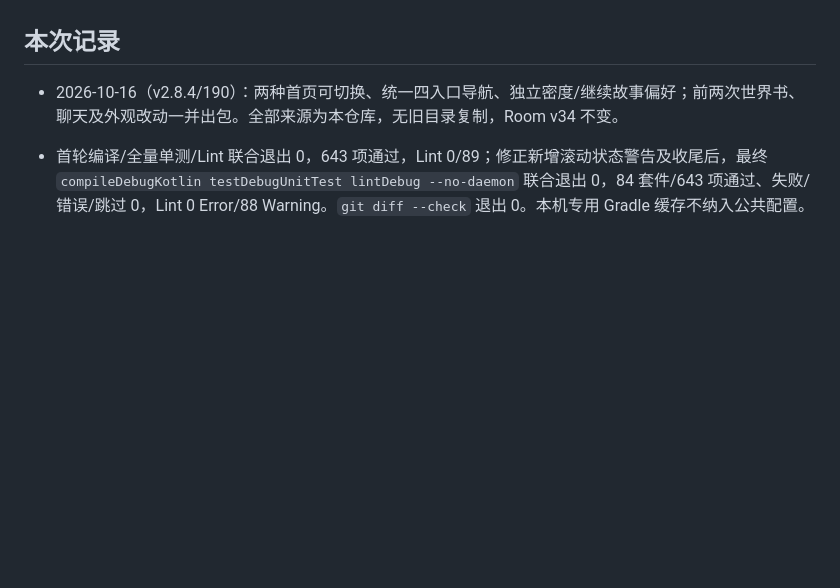
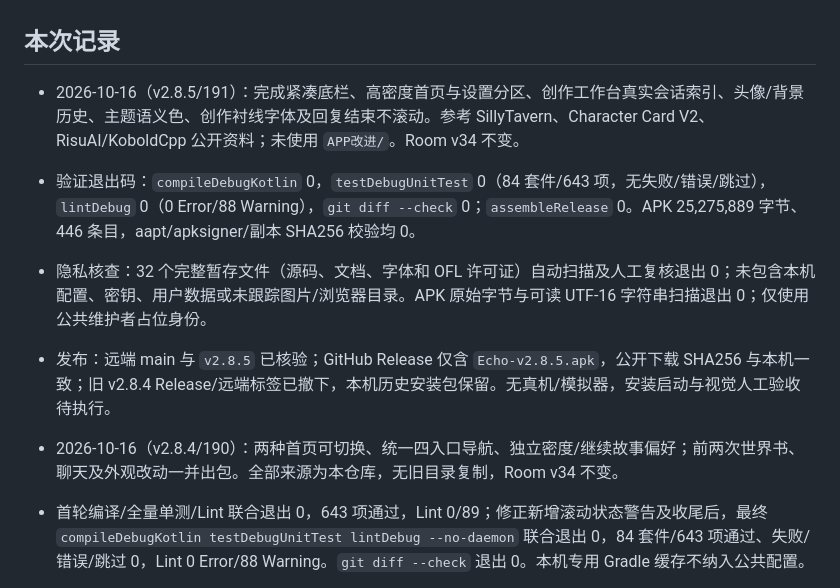
Before and after one commit to zhuqichen505-design/chat-Echo, a Markdown page: WORKFLOW_GUIDELINES.md, the part around the change. GitHub-like rendering; blank space fills up the shorter version.

```diff
--- a/WORKFLOW_GUIDELINES.md
+++ b/WORKFLOW_GUIDELINES.md
@@ -26,6 +26,12 @@
 
 ## 本次记录
 
+- 2026-10-16（v2.8.5/191）：完成紧凑底栏、高密度首页与设置分区、创作工作台真实会话索引、头像/背景历史、主题语义色、创作衬线字体及回复结束不滚动。参考 SillyTavern、Character Card V2、RisuAI/KoboldCpp 公开资料；未使用 `APP改进/`。Room v34 不变。
+- 验证退出码：`compileDebugKotlin` 0，`testDebugUnitTest` 0（84 套件/643 项，无失败/错误/跳过），`lintDebug` 0（0 Error/88 Warning），`git diff --check` 0；`assembleRelease` 0。APK 25,275,889 字节、446 条目，aapt/apksigner/副本 SHA256 校验均 0。
+- 隐私核查：32 个完整暂存文件（源码、文档、字体和 OFL 许可证）自动扫描及人工复核退出 0；未包含本机配置、密钥、用户数据或未跟踪图片/浏览器目录。APK 原始字节与可读 UTF-16 字符串扫描退出 0；仅使用公共维护者占位身份。
+- 发布：远端 main 与 `v2.8.5` 已核验；GitHub Release 仅含 `Echo-v2.8.5.apk`，公开下载 SHA256 与本机一致；旧 v2.8.4 Release/远端标签已撤下，本机历史安装包保留。无真机/模拟器，安装启动与视觉人工验收待执行。
+
+
 - 2026-10-16（v2.8.4/190）：两种首页可切换、统一四入口导航、独立密度/继续故事偏好；前两次世界书、聊天及外观改动一并出包。全部来源为本仓库，无旧目录复制，Room v34 不变。
 - 首轮编译/全量单测/Lint 联合退出 0，643 项通过，Lint 0/89；修正新增滚动状态警告及收尾后，最终 `compileDebugKotlin testDebugUnitTest lintDebug --no-daemon` 联合退出 0，84 套件/643 项通过、失败/错误/跳过 0，Lint 0 Error/88 Warning。`git diff --check` 退出 0。本机专用 Gradle 缓存不纳入公共配置。
 - 新增 10 项领域测试，覆盖真实导航控制器与偏好持久化、首页故事隐私过滤和索引；没有设备/模拟器，实际安装、启动、系统返回派发、大字体、横屏和真实模型调用待验收。验收清单见 walkthrough.md。
```
Also changed, not shown: walkthrough.md (+19 -0 lines).
